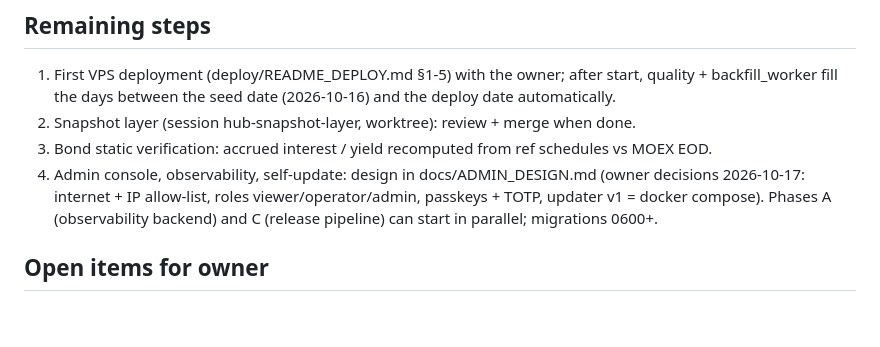
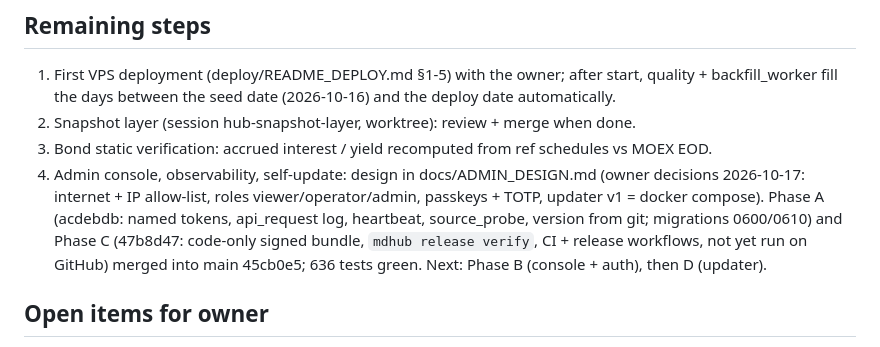
Before and after one commit to FlyingScotman/market-data-hub, a Markdown page: docs/STATUS.md, the part around the change. Drawn GitHub-style; blank space fills up the shorter version.

Commit message:
STATUS: admin phases A and C merged
Co-Authored-By: Claude Opus 5.5 <noreply@anthropic.com>

```diff
--- a/docs/STATUS.md
+++ b/docs/STATUS.md
@@ -70,7 +70,9 @@
 3. Bond static verification: accrued interest / yield recomputed from ref schedules vs MOEX EOD.
 4. Admin console, observability, self-update: design in docs/ADMIN_DESIGN.md (owner decisions 2026-10-17:
    internet + IP allow-list, roles viewer/operator/admin, passkeys + TOTP, updater v1 = docker compose).
-   Phases A (observability backend) and C (release pipeline) can start in parallel; migrations 0600+.
+   Phase A (acdebdb: named tokens, api_request log, heartbeat, source_probe, version from git; migrations
+   0600/0610) and Phase C (47b8d47: code-only signed bundle, `mdhub release verify`, CI + release workflows,
+   not yet run on GitHub) merged into main 45cb0e5; 636 tests green. Next: Phase B (console + auth), then D (updater).
 
 ## Open items for owner
 - Cbonds API → HTTP 401 for any login (likely IP allow-list of old server); hub auto-skips.
```
